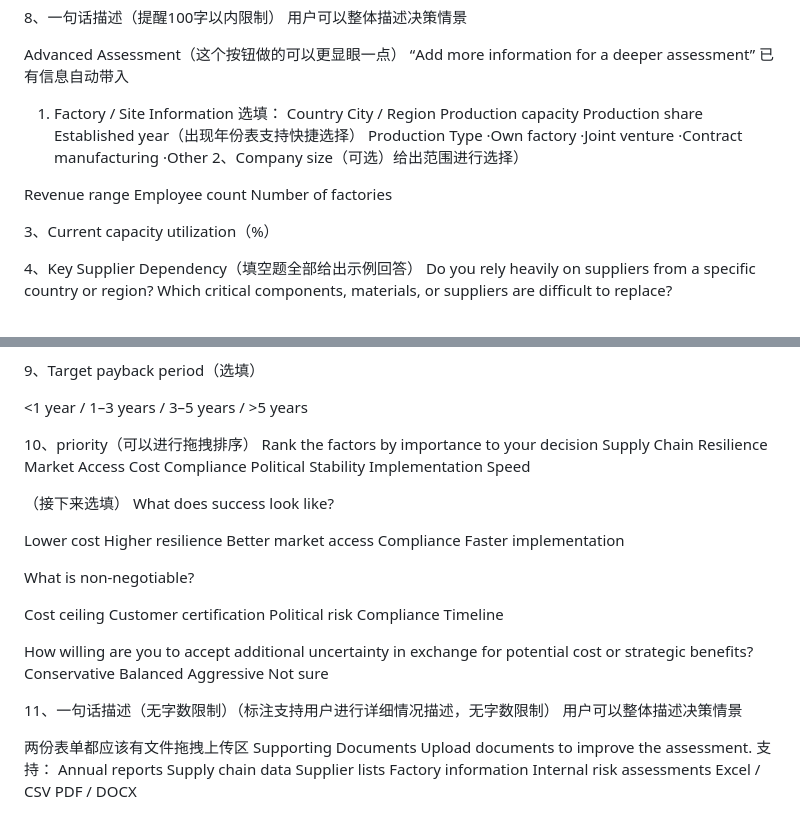
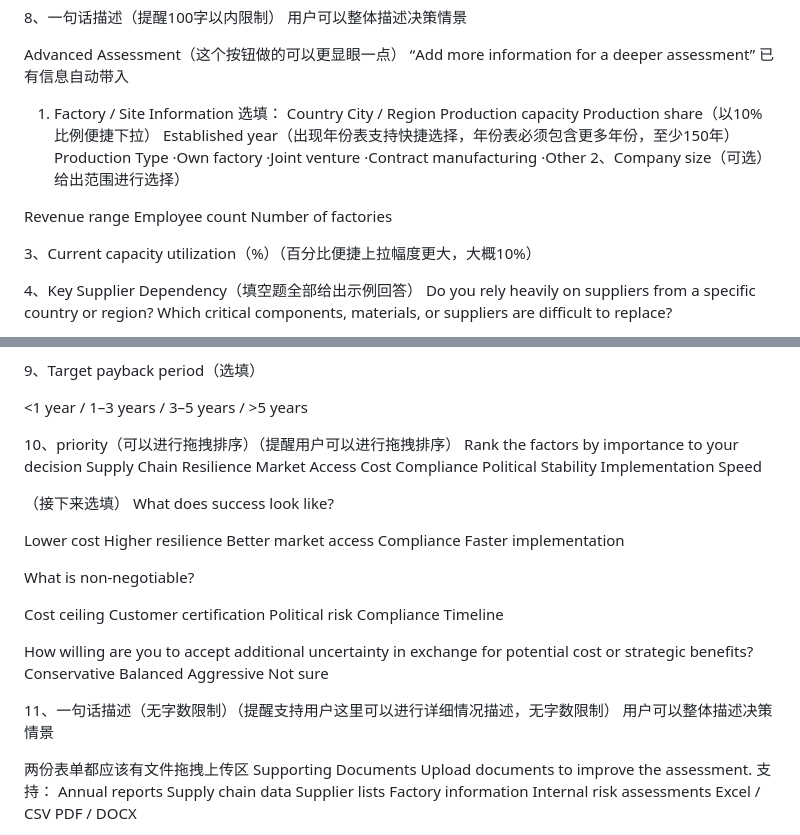
Before and after one commit to RiaYanvv/project, a Markdown page: profile list.md, 2 parts joined by grey strips. Rendered like a GitHub page.

Commit message:
Update profile list form requirements

```diff
--- a/profile list.md
+++ b/profile list.md
@@ -87,8 +87,8 @@ Advanced Assessment（这个按钮做的可以更显眼一点）
 Country
 City / Region
 Production capacity
-Production share
-Established year（出现年份表支持快捷选择）
+Production share（以10%比例便捷下拉）
+Established year（出现年份表支持快捷选择，年份表必须包含更多年份，至少150年）
 Production Type
 ·Own factory
 ·Joint venture
@@ -101,7 +101,7 @@ Employee count
 Number of factories
 
 
-3、Current capacity utilization（%）
+3、Current capacity utilization（%）（百分比便捷上拉幅度更大，大概10%）
 
 4、Key Supplier Dependency（填空题全部给出示例回答）
 Do you rely heavily on suppliers from a specific country or region?
@@ -144,7 +144,7 @@ Not specified
 
 <1 year / 1–3 years / 3–5 years / >5 years
 
-10、priority（可以进行拖拽排序）
+10、priority（可以进行拖拽排序）（提醒用户可以进行拖拽排序）
 Rank the factors by importance to your decision
 Supply Chain Resilience
 Market Access
@@ -176,7 +176,7 @@ Balanced
 Aggressive
 Not sure
 
-11、一句话描述（无字数限制）（标注支持用户进行详细情况描述，无字数限制）
+11、一句话描述（无字数限制）（提醒支持用户这里可以进行详细情况描述，无字数限制）
 用户可以整体描述决策情景
 
 两份表单都应该有文件拖拽上传区
```
